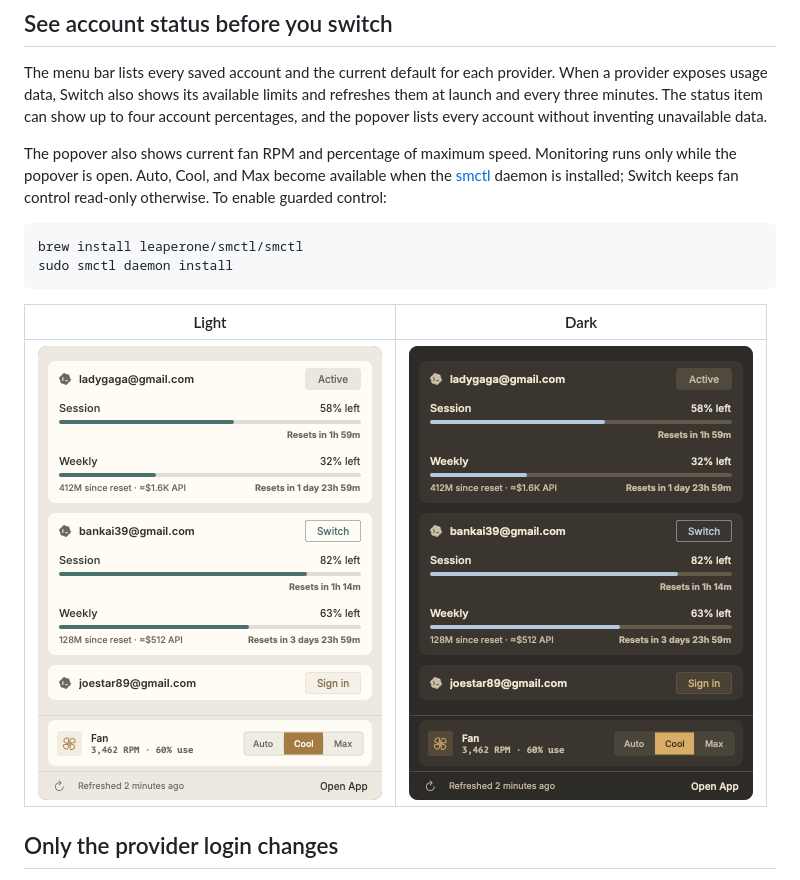
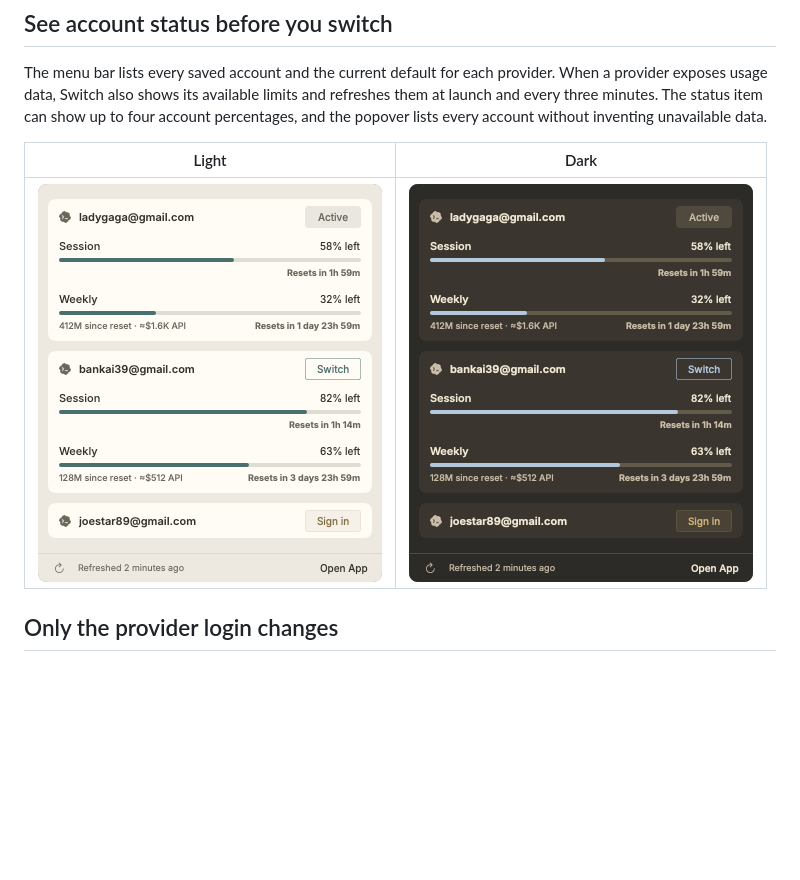
Before and after one commit to surajmandalcell/switch, a Markdown page: README.md, the part around one of its changes. Rendered like a GitHub page; pictures changed too: docs/screenshots/menubar-dark.png, docs/screenshots/menubar-light.png; blank space fills up the shorter version.

Commit message:
Prepare Switch 3.2.1

````diff
--- a/README.md
+++ b/README.md
@@ -70,16 +70,6 @@ When a provider exposes usage data, Switch also shows its available limits and r
 them at launch and every three minutes. The status item can show up to four account
 percentages, and the popover lists every account without inventing unavailable data.
 
-The popover also shows current fan RPM and percentage of maximum speed. Monitoring runs
-only while the popover is open. Auto, Cool, and Max become available when the
-[smctl](https://github.com/leaperone/smctl) daemon is installed; Switch keeps fan control
-read-only otherwise. To enable guarded control:
-
-```bash
-brew install leaperone/smctl/smctl
-sudo smctl daemon install
-```
-
 | Light | Dark |
 | :---: | :---: |
 | ![Switch menu popover with three sample accounts in light mode](docs/screenshots/menubar-light.png) | ![Switch menu popover with three sample accounts in dark mode](docs/screenshots/menubar-dark.png) |
````
Also changed, not shown: other parts of README.md (+1 -1 lines), docs/development.md (+1 -1 lines), docs/release-notes.md (+5 -10 lines), 1 other file.
